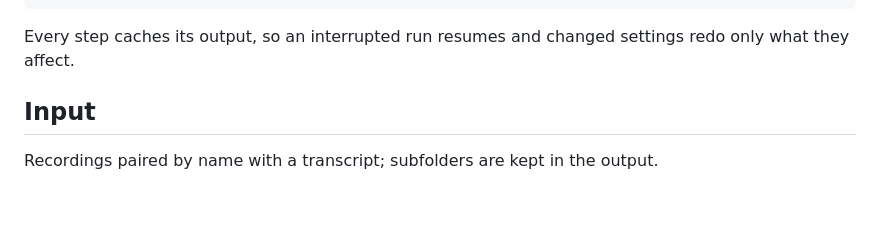
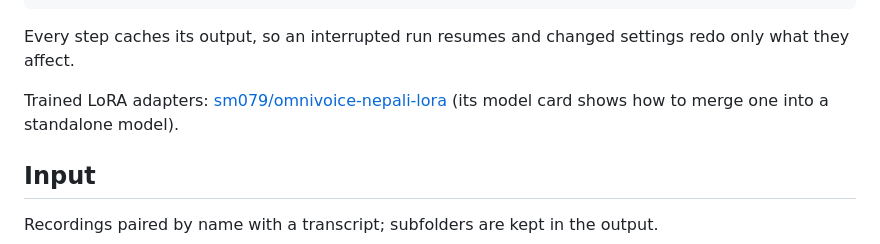
Before and after one commit to sm079/omnivoice-nepali, a Markdown page: README.md, the part around the change. Rendered like a GitHub page; blank space fills up the shorter version.

Commit message:
docs: link the trained adapters on Hugging Face

```diff
--- a/README.md
+++ b/README.md
@@ -14,6 +14,9 @@ uv run nepvoice merge models/run1 --out merged/run1                     # standa
 
 Every step caches its output, so an interrupted run resumes and changed settings redo only
 what they affect.
+
+Trained LoRA adapters: [sm079/omnivoice-nepali-lora](https://huggingface.co/sm079/omnivoice-nepali-lora)
+(its model card shows how to merge one into a standalone model).
 
 ## Input
 
```
